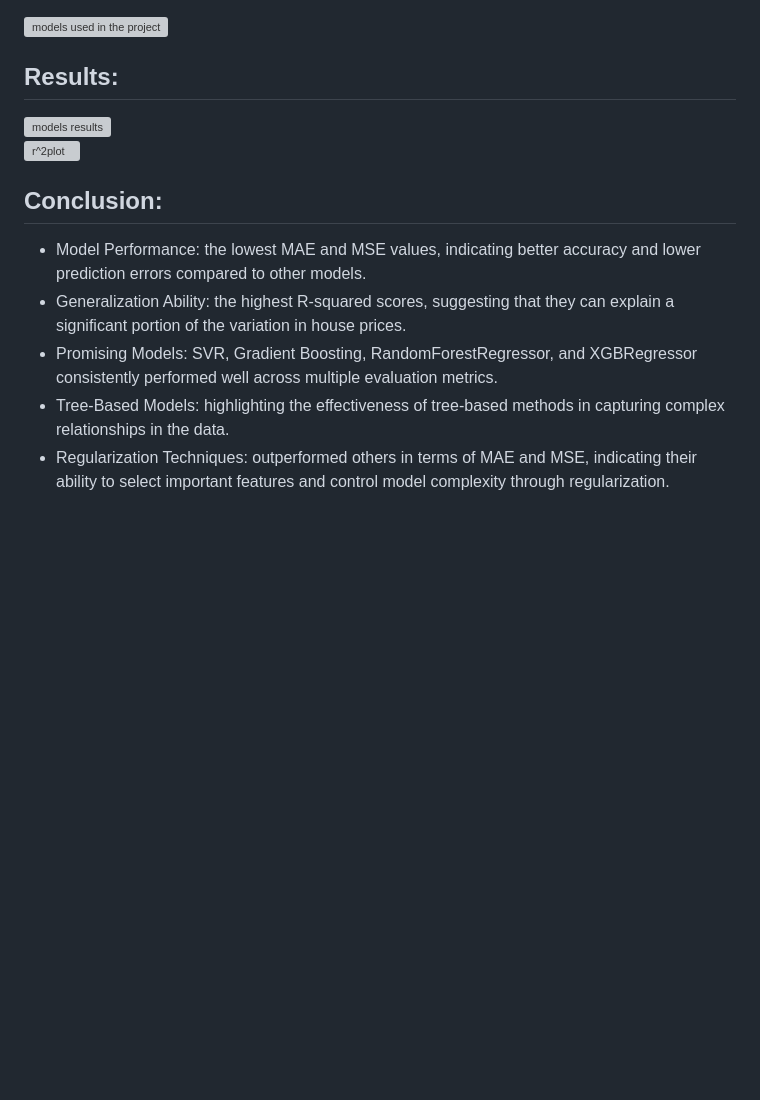
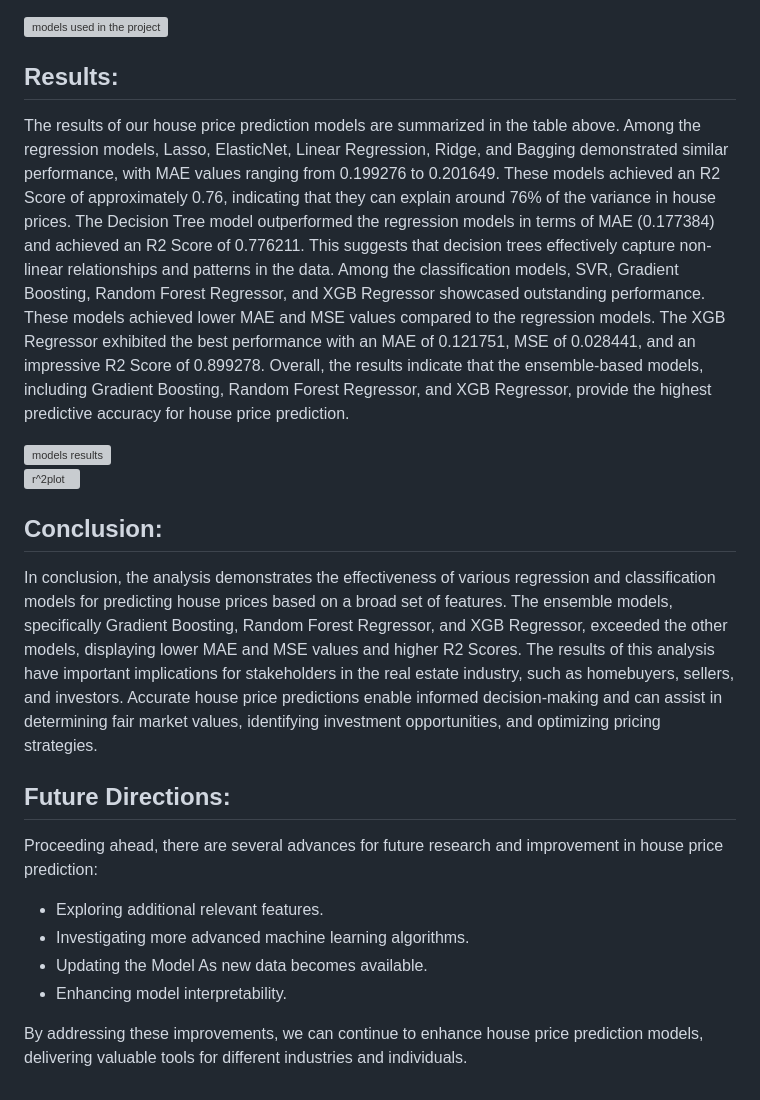
Before and after one commit to zeealhelfie/theHousePricePredictionModels, a Markdown page: README.md, the part around the change. GitHub-like rendering; blank space fills up the shorter version; grey boxes are pictures that could not be loaded.

Commit message:
Update README.md
fixed last parts

```diff
--- a/README.md
+++ b/README.md
@@ -151,6 +151,8 @@ The dataset was split into training and testing: randomly partitioned the data,
 
 ## Results:
 
+The results of our house price prediction models are summarized in the table above. Among the regression models, Lasso, ElasticNet, Linear Regression, Ridge, and Bagging demonstrated similar performance, with MAE values ranging from 0.199276 to 0.201649. These models achieved an R2 Score of approximately 0.76, indicating that they can explain around 76% of the variance in house prices. The Decision Tree model outperformed the regression models in terms of MAE (0.177384) and achieved an R2 Score of 0.776211. This suggests that decision trees effectively capture non-linear relationships and patterns in the data. Among the classification models, SVR, Gradient Boosting, Random Forest Regressor, and XGB Regressor showcased outstanding performance. These models achieved lower MAE and MSE values compared to the regression models. The XGB Regressor exhibited the best performance with an MAE of 0.121751, MSE of 0.028441, and an impressive R2 Score of 0.899278. Overall, the results indicate that the ensemble-based models, including Gradient Boosting, Random Forest Regressor, and XGB Regressor, provide the highest predictive accuracy for house price prediction.
+
 <img width="690" alt="models results" src="https://github.com/zeealhelfie/theHousePricePredictionModels/assets/60905286/154f7bda-70d4-4c5f-ba38-2ae5f1178b5e">
 
 ![r^2plot](https://github.com/zeealhelfie/theHousePricePredictionModels/assets/60905286/f7b5556f-6b43-4be9-8f15-69a9a067951c)
@@ -158,8 +160,15 @@ The dataset was split into training and testing: randomly partitioned the data,
 
 ## Conclusion:
 
-- Model Performance:  the lowest MAE and MSE values, indicating better accuracy and lower prediction errors compared to other models.
-- Generalization Ability: the highest R-squared scores, suggesting that they can explain a significant portion of the variation in house prices.
-- Promising Models: SVR, Gradient Boosting, RandomForestRegressor, and XGBRegressor consistently performed well across multiple evaluation metrics.
-- Tree-Based Models: highlighting the effectiveness of tree-based methods in capturing complex relationships in the data.
-- Regularization Techniques: outperformed others in terms of MAE and MSE, indicating their ability to select important features and control model complexity through regularization.
+In conclusion, the analysis demonstrates the effectiveness of various regression and classification models for predicting house prices based on a broad set of features. The ensemble models, specifically Gradient Boosting, Random Forest Regressor, and XGB Regressor, exceeded the other models, displaying lower MAE and MSE values and higher R2 Scores. The results of this analysis have important implications for stakeholders in the real estate industry, such as homebuyers, sellers, and investors. Accurate house price predictions enable informed decision-making and can assist in determining fair market values, identifying investment opportunities, and optimizing pricing strategies.
+
+## Future Directions:
+
+Proceeding ahead, there are several advances  for future research and improvement in house price prediction:
+
+- Exploring additional relevant features.
+- Investigating more advanced machine learning algorithms.
+- Updating the Model As new data becomes available.
+- Enhancing model interpretability.
+
+By addressing these improvements, we can continue to enhance house price prediction models, delivering valuable tools for different industries and individuals.
```
